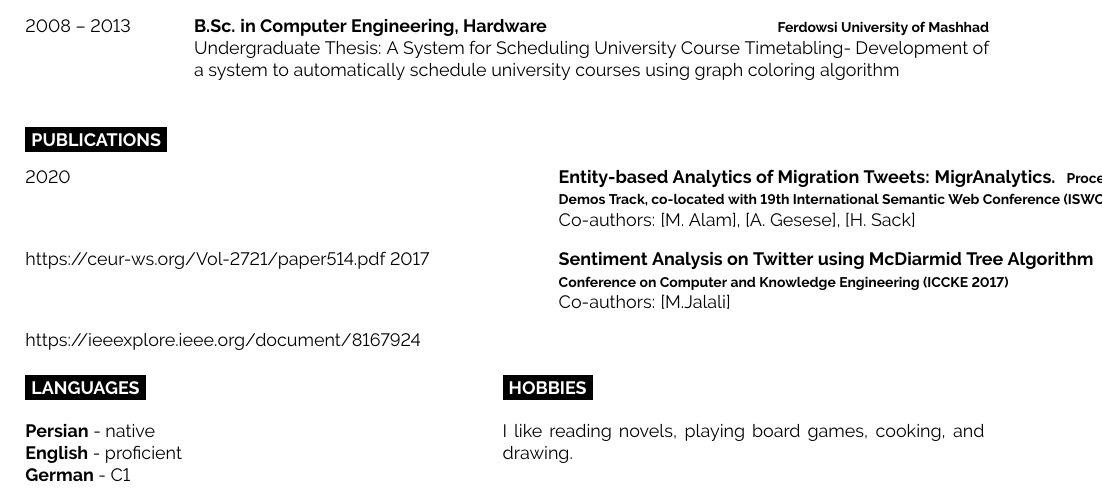
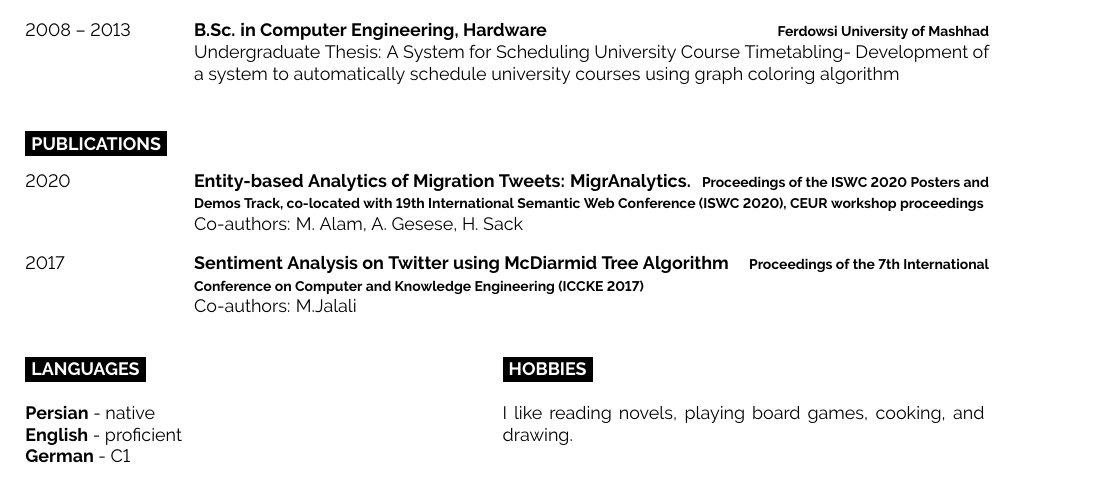
Before and after one commit to Za-Re/cv, a LaTeX document (main.tex): part of page 2 of 2, cut so that both start at the same text. Compiled offline with pdfLaTeX.

Commit message:
remove publications links

```diff
--- a/main.tex
+++ b/main.tex
@@ -137,14 +137,12 @@
         {2020}
         {Entity-based Analytics of Migration Tweets: MigrAnalytics.}
         {Proceedings of the ISWC 2020 Posters and Demos Track, co-located with 19th International Semantic Web Conference (ISWC 2020), CEUR workshop proceedings}
-        {Co-authors: [M. Alam], [A. Gesese], [H. Sack]}
-        {\href{Link}{https://ceur-ws.org/Vol-2721/paper514.pdf}}
+        {Co-authors: M. Alam, A. Gesese, H. Sack}
         \entry
         {2017}
         {Sentiment Analysis on Twitter using McDiarmid Tree Algorithm}
         {Proceedings of the 7th International Conference on Computer and Knowledge Engineering (ICCKE 2017)}
-        {Co-authors: [M.Jalali]}
-        {\href{Link}{https://ieeexplore.ieee.org/document/8167924}}
+        {Co-authors: M.Jalali}
     \end{entrylist}
 
 	\begin{minipage}[t]{0.3\textwidth}
```
